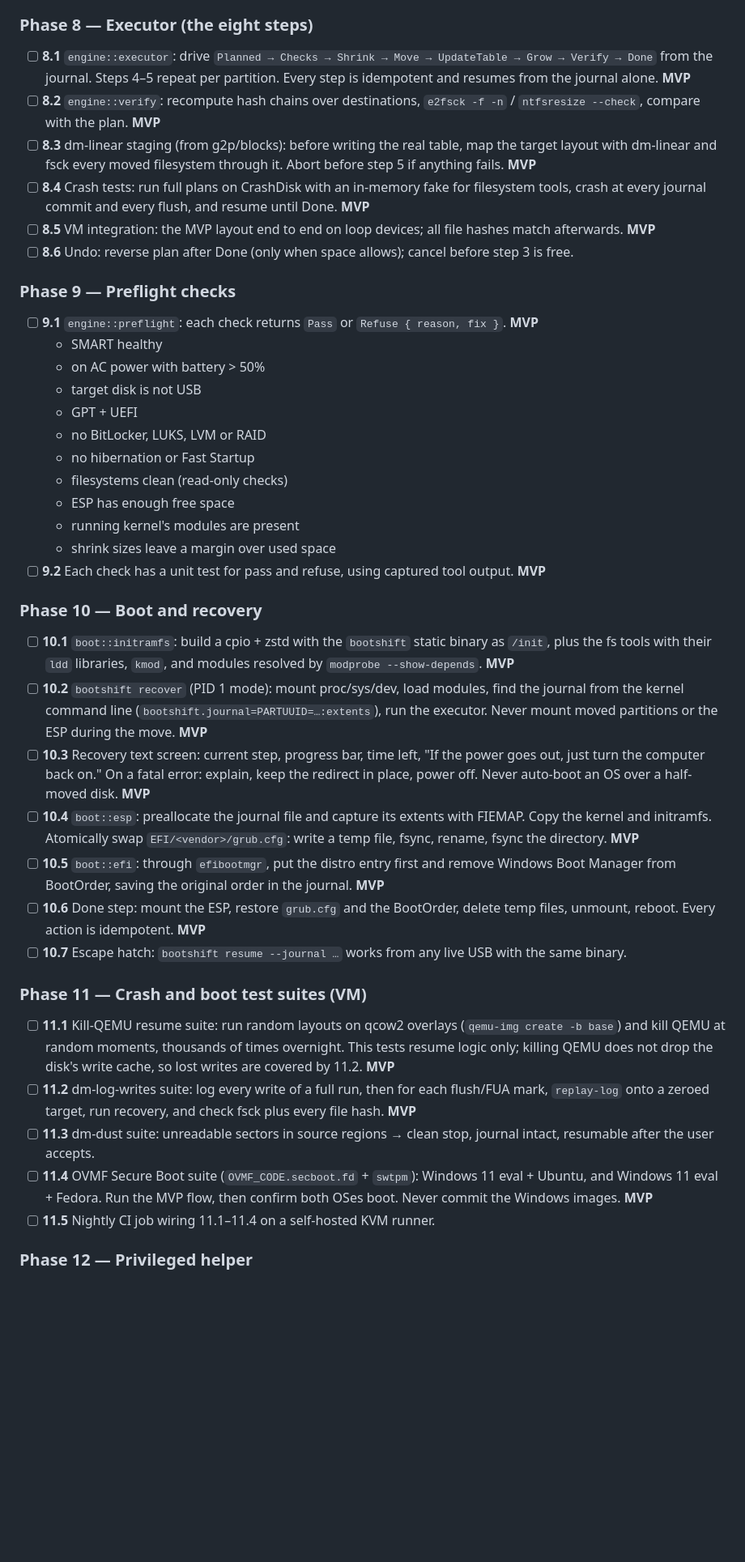
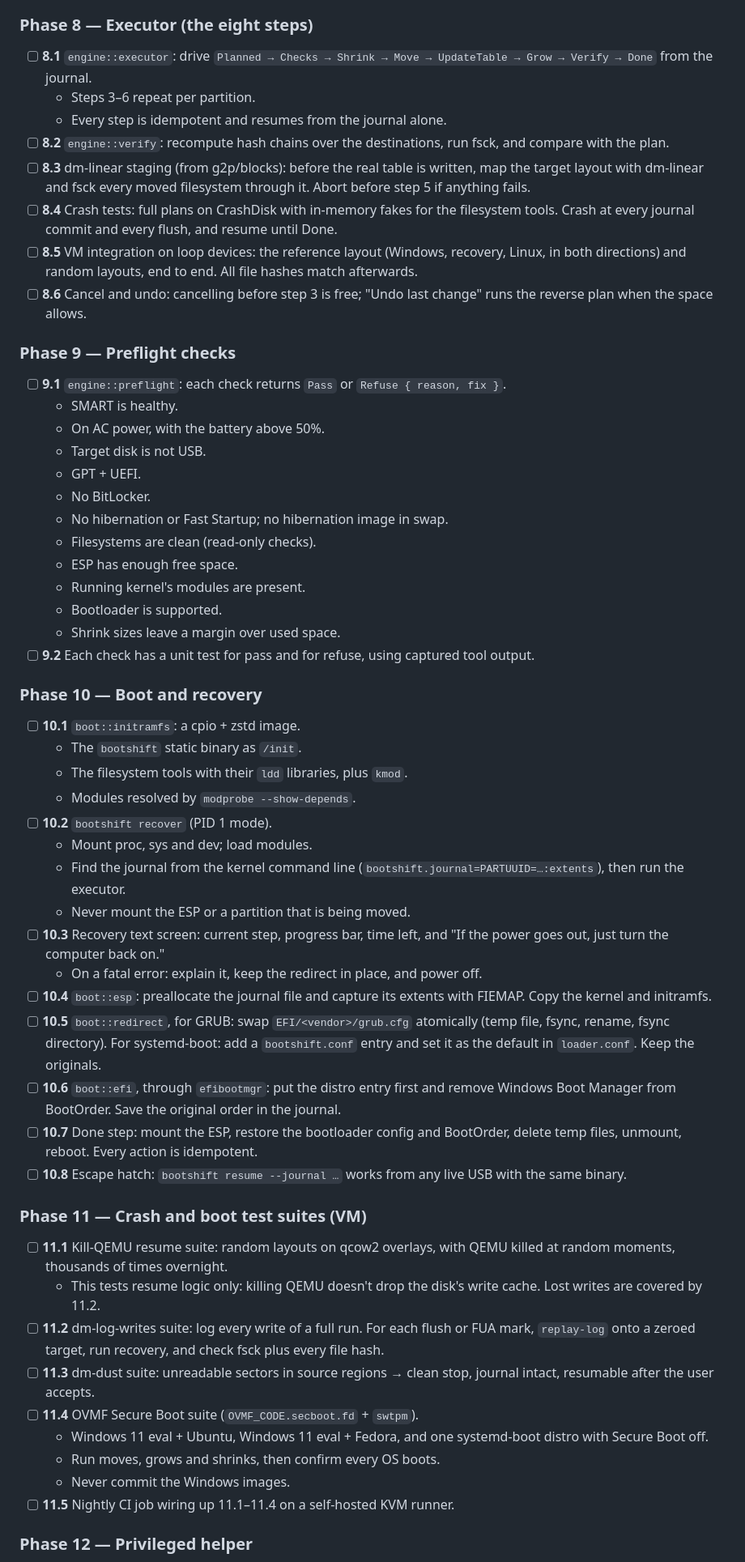
Before and after one commit to devalgupta404/HackmanX, a Markdown page: task.md, the part around one of its changes. Shown at 81% size. Rendered like a GitHub page; blank space fills up the shorter version.

Commit message:
plan: finalize decisions and scope

```diff
--- a/task.md
+++ b/task.md
@@ -201,45 +286,60 @@ These test the assumptions most likely to kill the project. Use VMs plus one rea
 
 ### Phase 8 — Executor (the eight steps)
 
-- [ ] **8.1** `engine::executor`: drive `Planned → Checks → Shrink → Move → UpdateTable → Grow → Verify → Done` from the journal. Steps 4–5 repeat per partition. Every step is idempotent and resumes from the journal alone. **MVP**
-- [ ] **8.2** `engine::verify`: recompute hash chains over destinations, `e2fsck -f -n` / `ntfsresize --check`, compare with the plan. **MVP**
-- [ ] **8.3** dm-linear staging (from g2p/blocks): before writing the real table, map the target layout with dm-linear and fsck every moved filesystem through it. Abort before step 5 if anything fails. **MVP**
-- [ ] **8.4** Crash tests: run full plans on CrashDisk with an in-memory fake for filesystem tools, crash at every journal commit and every flush, and resume until Done. **MVP**
-- [ ] **8.5** VM integration: the MVP layout end to end on loop devices; all file hashes match afterwards. **MVP**
-- [ ] **8.6** Undo: reverse plan after Done (only when space allows); cancel before step 3 is free.
+- [ ] **8.1** `engine::executor`: drive `Planned → Checks → Shrink → Move → UpdateTable → Grow → Verify → Done` from the journal.
+  - Steps 3–6 repeat per partition.
+  - Every step is idempotent and resumes from the journal alone.
+- [ ] **8.2** `engine::verify`: recompute hash chains over the destinations, run fsck, and compare with the plan.
+- [ ] **8.3** dm-linear staging (from g2p/blocks): before the real table is written, map the target layout with dm-linear and fsck every moved filesystem through it. Abort before step 5 if anything fails.
+- [ ] **8.4** Crash tests: full plans on CrashDisk with in-memory fakes for the filesystem tools. Crash at every journal commit and every flush, and resume until Done.
+- [ ] **8.5** VM integration on loop devices: the reference layout (Windows, recovery, Linux, in both directions) and random layouts, end to end. All file hashes match afterwards.
+- [ ] **8.6** Cancel and undo: cancelling before step 3 is free; "Undo last change" runs the reverse plan when the space allows.
 
 ### Phase 9 — Preflight checks
 
-- [ ] **9.1** `engine::preflight`: each check returns `Pass` or `Refuse { reason, fix }`. **MVP**
-  - SMART healthy
-  - on AC power with battery > 50%
-  - target disk is not USB
-  - GPT + UEFI
-  - no BitLocker, LUKS, LVM or RAID
-  - no hibernation or Fast Startup
-  - filesystems clean (read-only checks)
-  - ESP has enough free space
-  - running kernel's modules are present
-  - shrink sizes leave a margin over used space
-- [ ] **9.2** Each check has a unit test for pass and refuse, using captured tool output. **MVP**
+- [ ] **9.1** `engine::preflight`: each check returns `Pass` or `Refuse { reason, fix }`.
+  - SMART is healthy.
+  - On AC power, with the battery above 50%.
+  - Target disk is not USB.
+  - GPT + UEFI.
+  - No BitLocker.
+  - No hibernation or Fast Startup; no hibernation image in swap.
+  - Filesystems are clean (read-only checks).
+  - ESP has enough free space.
+  - Running kernel's modules are present.
+  - Bootloader is supported.
+  - Shrink sizes leave a margin over used space.
+- [ ] **9.2** Each check has a unit test for pass and for refuse, using captured tool output.
 
 ### Phase 10 — Boot and recovery
 
-- [ ] **10.1** `boot::initramfs`: build a cpio + zstd with the `bootshift` static binary as `/init`, plus the fs tools with their `ldd` libraries, `kmod`, and modules resolved by `modprobe --show-depends`. **MVP**
-- [ ] **10.2** `bootshift recover` (PID 1 mode): mount proc/sys/dev, load modules, find the journal from the kernel command line (`bootshift.journal=PARTUUID=…:extents`), run the executor. Never mount moved partitions or the ESP during the move. **MVP**
-- [ ] **10.3** Recovery text screen: current step, progress bar, time left, "If the power goes out, just turn the computer back on." On a fatal error: explain, keep the redirect in place, power off. Never auto-boot an OS over a half-moved disk. **MVP**
-- [ ] **10.4** `boot::esp`: preallocate the journal file and capture its extents with FIEMAP. Copy the kernel and initramfs. Atomically swap `EFI/<vendor>/grub.cfg`: write a temp file, fsync, rename, fsync the directory. **MVP**
-- [ ] **10.5** `boot::efi`: through `efibootmgr`, put the distro entry first and remove Windows Boot Manager from BootOrder, saving the original order in the journal. **MVP**
-- [ ] **10.6** Done step: mount the ESP, restore `grub.cfg` and the BootOrder, delete temp files, unmount, reboot. Every action is idempotent. **MVP**
-- [ ] **10.7** Escape hatch: `bootshift resume --journal …` works from any live USB with the same binary.
+- [ ] **10.1** `boot::initramfs`: a cpio + zstd image.
+  - The `bootshift` static binary as `/init`.
+  - The filesystem tools with their `ldd` libraries, plus `kmod`.
+  - Modules resolved by `modprobe --show-depends`.
+- [ ] **10.2** `bootshift recover` (PID 1 mode).
+  - Mount proc, sys and dev; load modules.
+  - Find the journal from the kernel command line (`bootshift.journal=PARTUUID=…:extents`), then run the executor.
+  - Never mount the ESP or a partition that is being moved.
+- [ ] **10.3** Recovery text screen: current step, progress bar, time left, and "If the power goes out, just turn the computer back on."
+  - On a fatal error: explain it, keep the redirect in place, and power off.
+- [ ] **10.4** `boot::esp`: preallocate the journal file and capture its extents with FIEMAP. Copy the kernel and initramfs.
+- [ ] **10.5** `boot::redirect`, for GRUB: swap `EFI/<vendor>/grub.cfg` atomically (temp file, fsync, rename, fsync directory). For systemd-boot: add a `bootshift.conf` entry and set it as the default in `loader.conf`. Keep the originals.
+- [ ] **10.6** `boot::efi`, through `efibootmgr`: put the distro entry first and remove Windows Boot Manager from BootOrder. Save the original order in the journal.
+- [ ] **10.7** Done step: mount the ESP, restore the bootloader config and BootOrder, delete temp files, unmount, reboot. Every action is idempotent.
+- [ ] **10.8** Escape hatch: `bootshift resume --journal …` works from any live USB with the same binary.
 
 ### Phase 11 — Crash and boot test suites (VM)
 
-- [ ] **11.1** Kill-QEMU resume suite: run random layouts on qcow2 overlays (`qemu-img create -b base`) and kill QEMU at random moments, thousands of times overnight. This tests resume logic only; killing QEMU does not drop the disk's write cache, so lost writes are covered by 11.2. **MVP**
-- [ ] **11.2** dm-log-writes suite: log every write of a full run, then for each flush/FUA mark, `replay-log` onto a zeroed target, run recovery, and check fsck plus every file hash. **MVP**
+- [ ] **11.1** Kill-QEMU resume suite: random layouts on qcow2 overlays, with QEMU killed at random moments, thousands of times overnight.
+  - This tests resume logic only: killing QEMU doesn't drop the disk's write cache. Lost writes are covered by 11.2.
+- [ ] **11.2** dm-log-writes suite: log every write of a full run. For each flush or FUA mark, `replay-log` onto a zeroed target, run recovery, and check fsck plus every file hash.
 - [ ] **11.3** dm-dust suite: unreadable sectors in source regions → clean stop, journal intact, resumable after the user accepts.
-- [ ] **11.4** OVMF Secure Boot suite (`OVMF_CODE.secboot.fd` + `swtpm`): Windows 11 eval + Ubuntu, and Windows 11 eval + Fedora. Run the MVP flow, then confirm both OSes boot. Never commit the Windows images. **MVP**
-- [ ] **11.5** Nightly CI job wiring 11.1–11.4 on a self-hosted KVM runner.
+- [ ] **11.4** OVMF Secure Boot suite (`OVMF_CODE.secboot.fd` + `swtpm`).
+  - Windows 11 eval + Ubuntu, Windows 11 eval + Fedora, and one systemd-boot distro with Secure Boot off.
+  - Run moves, grows and shrinks, then confirm every OS boots.
+  - Never commit the Windows images.
+- [ ] **11.5** Nightly CI job wiring up 11.1–11.4 on a self-hosted KVM runner.
 
 ### Phase 12 — Privileged helper
 
```
Also changed, not shown: other parts of task.md (+173 -81 lines), CLAUDE.md (+2 -2 lines).
